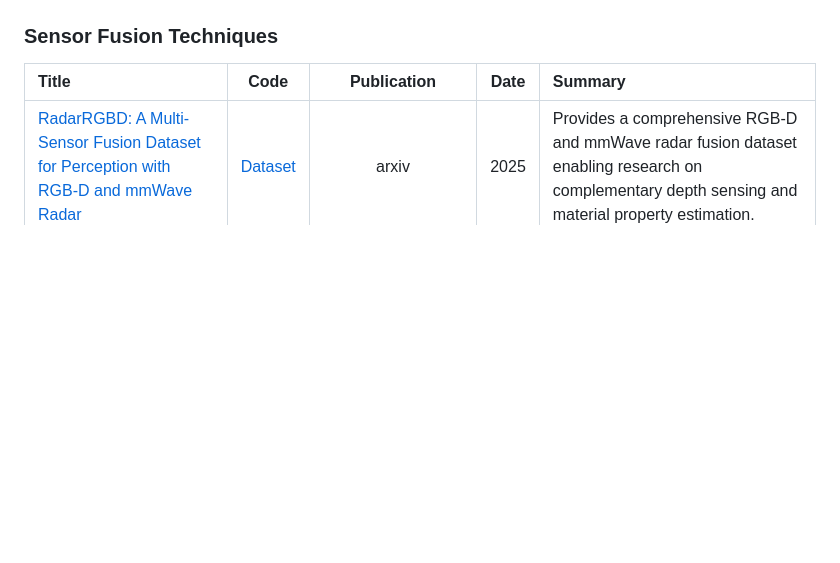
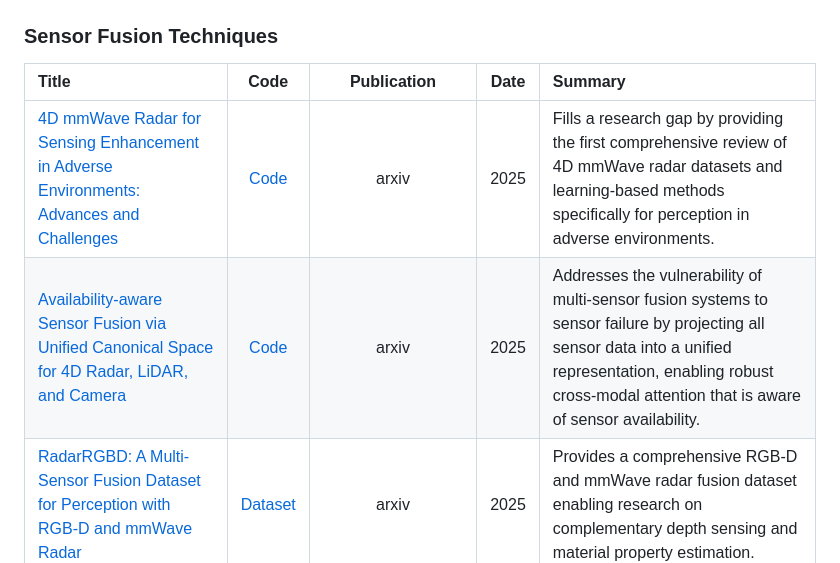
Before and after one commit to Armorhtk/awesome-mmwave-radar-perception, a Markdown page: README.md, the part around the change. GitHub-like rendering; blank space fills up the shorter version.

```diff
--- a/README.md
+++ b/README.md
@@ -203,6 +203,8 @@ This list is curated based on the following standards, in order of priority:
 
 | Title | Code | Publication | Date | Summary |
 | :--- | :---: | :---: | :---: | :--- |
+| [4D mmWave Radar for Sensing Enhancement in Adverse Environments: Advances and Challenges](https://arxiv.org/abs/2503.24091) | [Code](https://github.com/XiangyPeng/4D-mmWave-Radar-in-Adverse-Environments) | arxiv | 2025 | Fills a research gap by providing the first comprehensive review of 4D mmWave radar datasets and learning-based methods specifically for perception in adverse environments. |
+| [Availability-aware Sensor Fusion via Unified Canonical Space for 4D Radar, LiDAR, and Camera](https://arxiv.org/abs/2503.07029) | [Code](https://github.com/kaist-avelab/K-Radar) | arxiv | 2025 | Addresses the vulnerability of multi-sensor fusion systems to sensor failure by projecting all sensor data into a unified representation, enabling robust cross-modal attention that is aware of sensor availability. |
 | [RadarRGBD: A Multi-Sensor Fusion Dataset for Perception with RGB-D and mmWave Radar](https://arxiv.org/abs/2505.15860) | [Dataset](https://github.com/song4399/RadarRGBD) | arxiv | 2025 | Provides a comprehensive RGB-D and mmWave radar fusion dataset enabling research on complementary depth sensing and material property estimation. |
 | [MIPD: A Multi-Sensory Interactive Perception Dataset for Embodied Intelligent Driving](https://ieeexplore.ieee.org/abstract/document/11112801) | [Code](https://github.com/BUCT-IUSRC/Dataset__MIPD) | IEEE Transactions on Intelligent Transportation Systems | 2025 | Addresses the lack of embodied sensory information in autonomous driving datasets by introducing a new dataset (MIPD) that integrates sound, light, and vibration with traditional sensors to foster more interactive and comprehensive perception. |
 | [Artemis: Contour-Guided 3-D Sensing and Localization With mmWave Radar for Infrastructure-Assisted AVs](https://ieeexplore.ieee.org/document/10891135) | N/A | IEEE Internet of Things Journal | 2025 | Achieves precise infrastructure-based localization by using mmWave radar to extract object contours that guide 3D sensing and vehicle positioning. |
```
